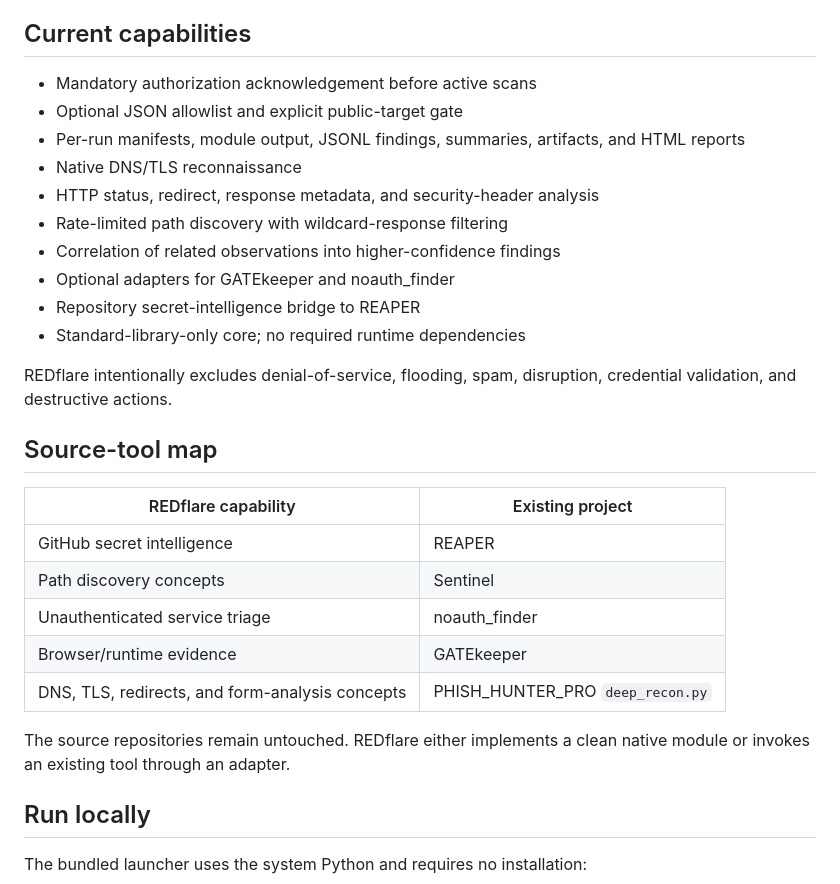
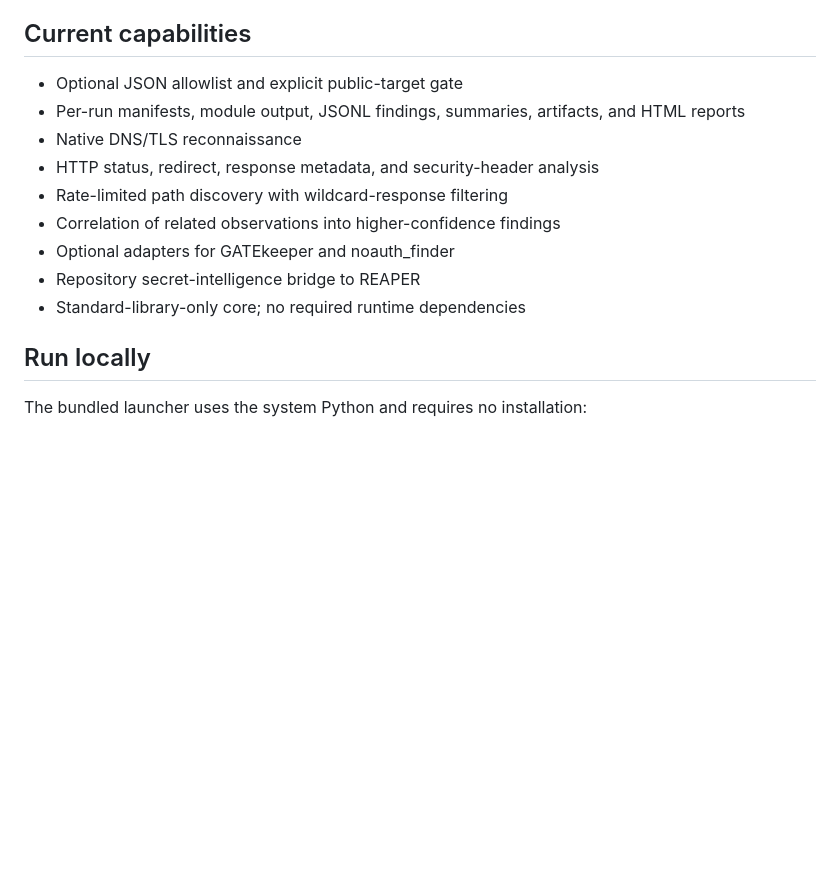
Before and after one commit to ekomsSavior/REDflare-v2, a Markdown page: README.md, the part around the change. Drawn GitHub-style; blank space fills up the shorter version.

```diff
--- a/README.md
+++ b/README.md
@@ -22,7 +22,6 @@ REDflare v2 is a scope-first orchestration framework for authorized web applicat
 
 ## Current capabilities
 
-- Mandatory authorization acknowledgement before active scans
 - Optional JSON allowlist and explicit public-target gate
 - Per-run manifests, module output, JSONL findings, summaries, artifacts, and HTML reports
 - Native DNS/TLS reconnaissance
@@ -33,19 +32,6 @@ REDflare v2 is a scope-first orchestration framework for authorized web applicat
 - Repository secret-intelligence bridge to REAPER
 - Standard-library-only core; no required runtime dependencies
 
-REDflare intentionally excludes denial-of-service, flooding, spam, disruption, credential validation, and destructive actions.
-
-## Source-tool map
-
-| REDflare capability | Existing project |
-|---|---|
-| GitHub secret intelligence | REAPER |
-| Path discovery concepts | Sentinel |
-| Unauthenticated service triage | noauth_finder |
-| Browser/runtime evidence | GATEkeeper |
-| DNS, TLS, redirects, and form-analysis concepts | PHISH_HUNTER_PRO `deep_recon.py` |
-
-The source repositories remain untouched. REDflare either implements a clean native module or invokes an existing tool through an adapter.
 
 ## Run locally
 
```
